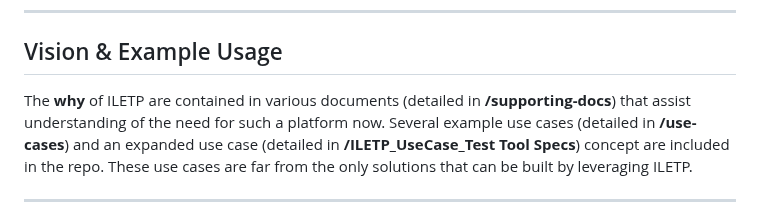
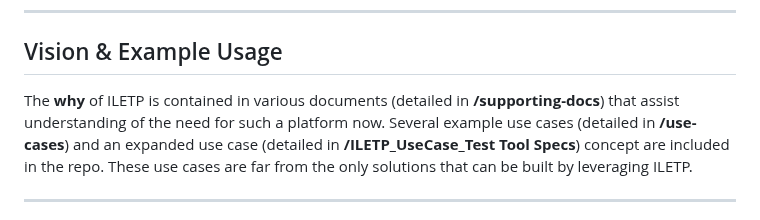
Before and after one commit to peterzan/ILETP, a Markdown page: README.md, the part around the change. Drawn GitHub-style.

```diff
--- a/README.md
+++ b/README.md
@@ -74,7 +74,7 @@ This repo is meant to be forked.  Think of it as a foundation, not a finished pr
 
 ## Vision & Example Usage
 
-The **why** of ILETP are contained in various documents (detailed in **/supporting-docs**) that assist understanding of the need for such a platform now.
+The **why** of ILETP is contained in various documents (detailed in **/supporting-docs**) that assist understanding of the need for such a platform now.
 Several example use cases (detailed in **/use-cases**) and an expanded use case (detailed in **/ILETP_UseCase_Test Tool Specs**) concept are included in the repo. These use cases are far from the only solutions that can be built by leveraging ILETP.
 
 ---
```
